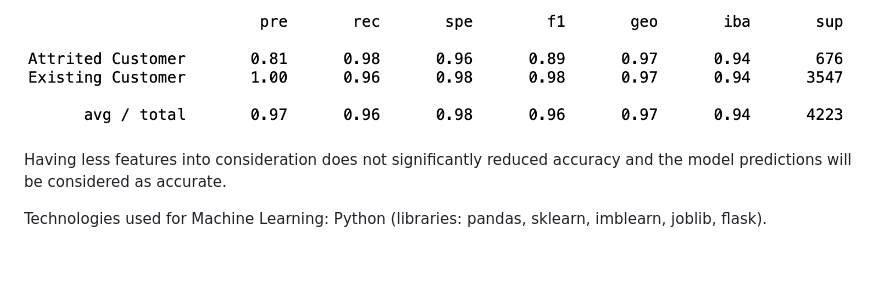
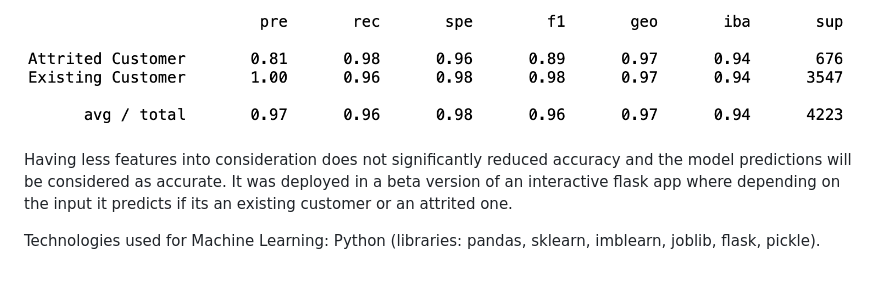
Before and after one commit to AugieNY/data_on_fire, a Markdown page: README.md, the part around the change. Rendered like a GitHub page.

Commit message:
Little update on tech and a little comment about flask

```diff
--- a/README.md
+++ b/README.md
@@ -130,7 +130,6 @@ Feature importances from the Random Forest algorith shows that the categorical v
 
 ![This is an image](Resources/FIR.png)
 
-Having less features into consideration does not significantly reduced accuracy and the model predictions will be considered as accurate.
+Having less features into consideration does not significantly reduced accuracy and the model predictions will be considered as accurate. It was deployed in a beta version of an interactive flask app where depending on the input it predicts if its an existing customer or an attrited one.
 
-
-Technologies used for Machine Learning: Python (libraries: pandas, sklearn, imblearn, joblib, flask).
+Technologies used for Machine Learning: Python (libraries: pandas, sklearn, imblearn, joblib, flask, pickle).
```
